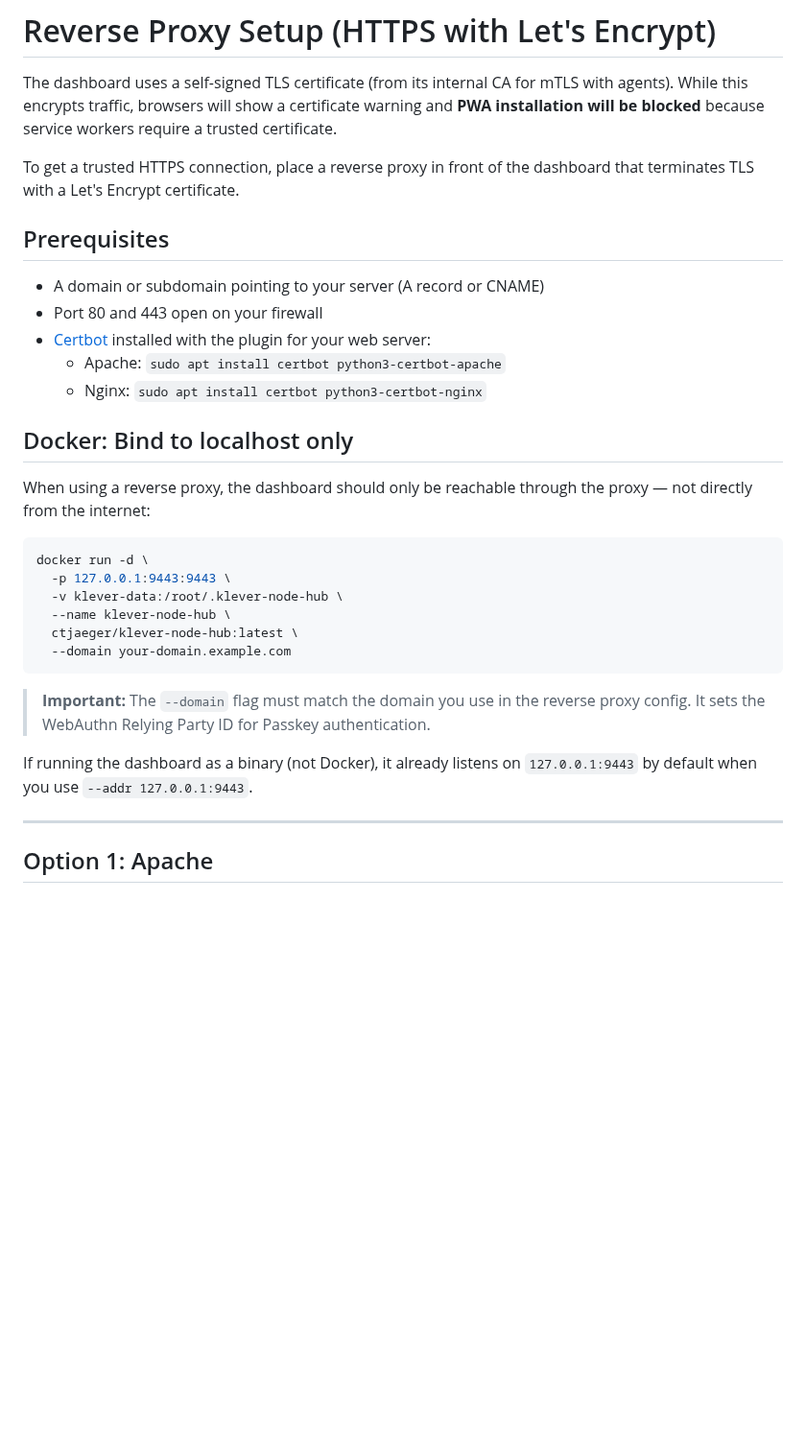
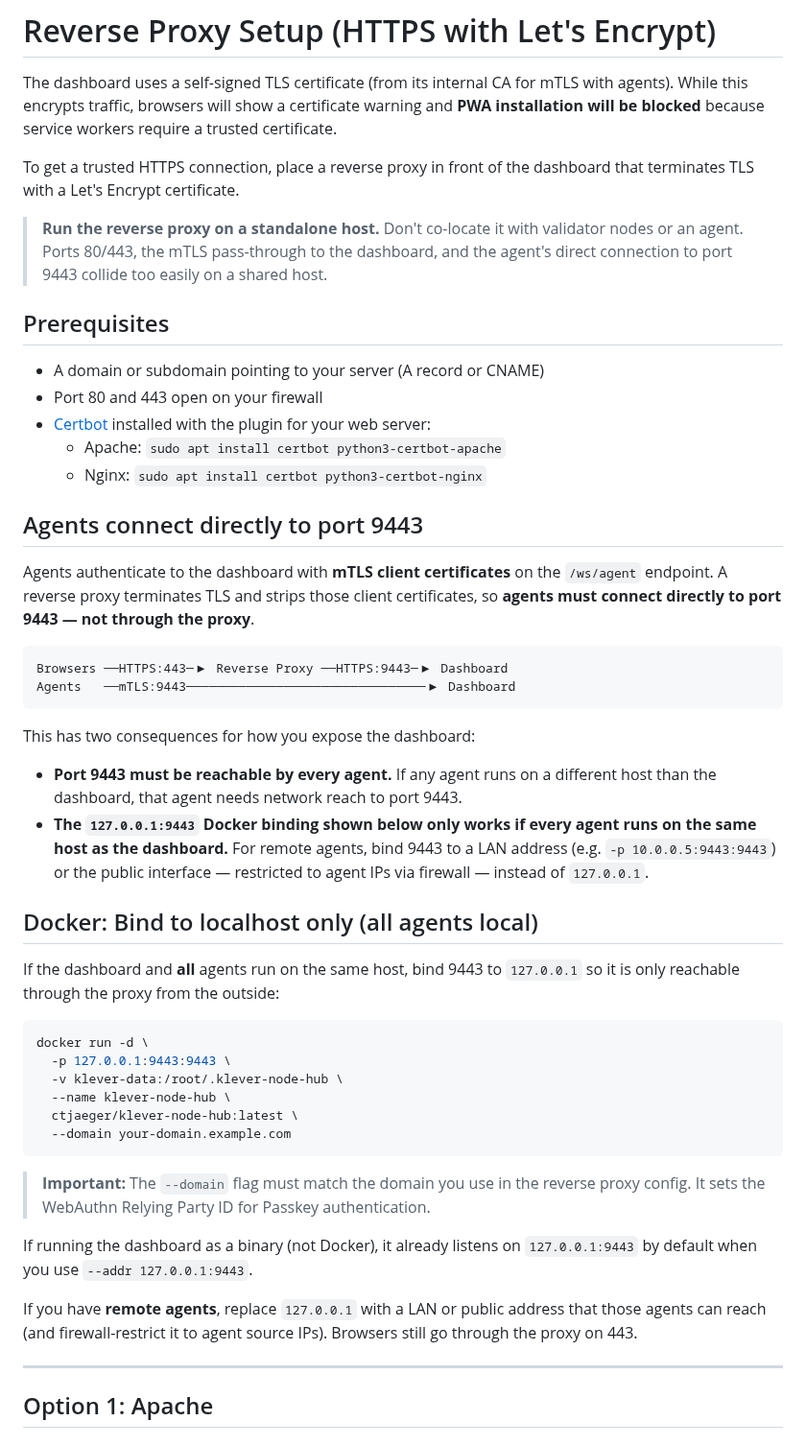
Before and after one commit to CTJaeger/KleverNodeHub, a Markdown page: docs/reverse-proxy.md, the part around the change. Shown at 96% size. GitHub-like rendering; blank space fills up the shorter version.

Commit message:
docs: address standalone-host and agent-bypass feedback on reverse proxy
- Up-front callout: run the reverse proxy on a standalone host, separate
  from validator nodes and agents (ports 80/443, mTLS pass-through, and
  agents' direct 9443 connection collide on a shared host).
- New "Agents connect directly to port 9443" section explaining that
  agents use mTLS on /ws/agent which the proxy strips, so they must
  bypass it. Documents that 127.0.0.1:9443 is only valid when all agents
  are local; remote agents need a LAN/public binding firewalled to agent
  IPs.
- Reframed "Docker: Bind to localhost only" as the all-agents-local
  variant and added a remote-agent variant note.

Co-Authored-By: Claude Opus 4.7 (1M context) <noreply@anthropic.com>

````diff
--- a/docs/reverse-proxy.md
+++ b/docs/reverse-proxy.md
@@ -3,6 +3,8 @@
 The dashboard uses a self-signed TLS certificate (from its internal CA for mTLS with agents). While this encrypts traffic, browsers will show a certificate warning and **PWA installation will be blocked** because service workers require a trusted certificate.
 
 To get a trusted HTTPS connection, place a reverse proxy in front of the dashboard that terminates TLS with a Let's Encrypt certificate.
+
+> **Run the reverse proxy on a standalone host.** Don't co-locate it with validator nodes or an agent. Ports 80/443, the mTLS pass-through to the dashboard, and the agent's direct connection to port 9443 collide too easily on a shared host.
 
 ## Prerequisites
 
@@ -12,9 +14,23 @@ To get a trusted HTTPS connection, place a reverse proxy in front of the dashboa
   - Apache: `sudo apt install certbot python3-certbot-apache`
   - Nginx: `sudo apt install certbot python3-certbot-nginx`
 
-## Docker: Bind to localhost only
+## Agents connect directly to port 9443
 
-When using a reverse proxy, the dashboard should only be reachable through the proxy — not directly from the internet:
+Agents authenticate to the dashboard with **mTLS client certificates** on the `/ws/agent` endpoint. A reverse proxy terminates TLS and strips those client certificates, so **agents must connect directly to port 9443 — not through the proxy**.
+
+```
+Browsers ──HTTPS:443─▶ Reverse Proxy ──HTTPS:9443─▶ Dashboard
+Agents   ──mTLS:9443────────────────────────────────▶ Dashboard
+```
+
+This has two consequences for how you expose the dashboard:
+
+- **Port 9443 must be reachable by every agent.** If any agent runs on a different host than the dashboard, that agent needs network reach to port 9443.
+- **The `127.0.0.1:9443` Docker binding shown below only works if every agent runs on the same host as the dashboard.** For remote agents, bind 9443 to a LAN address (e.g. `-p 10.0.0.5:9443:9443`) or the public interface — restricted to agent IPs via firewall — instead of `127.0.0.1`.
+
+## Docker: Bind to localhost only (all agents local)
+
+If the dashboard and **all** agents run on the same host, bind 9443 to `127.0.0.1` so it is only reachable through the proxy from the outside:
 
 ```bash
 docker run -d \
@@ -28,6 +44,8 @@ docker run -d \
 > **Important:** The `--domain` flag must match the domain you use in the reverse proxy config. It sets the WebAuthn Relying Party ID for Passkey authentication.
 
 If running the dashboard as a binary (not Docker), it already listens on `127.0.0.1:9443` by default when you use `--addr 127.0.0.1:9443`.
+
+If you have **remote agents**, replace `127.0.0.1` with a LAN or public address that those agents can reach (and firewall-restrict it to agent source IPs). Browsers still go through the proxy on 443.
 
 ---
 
````
